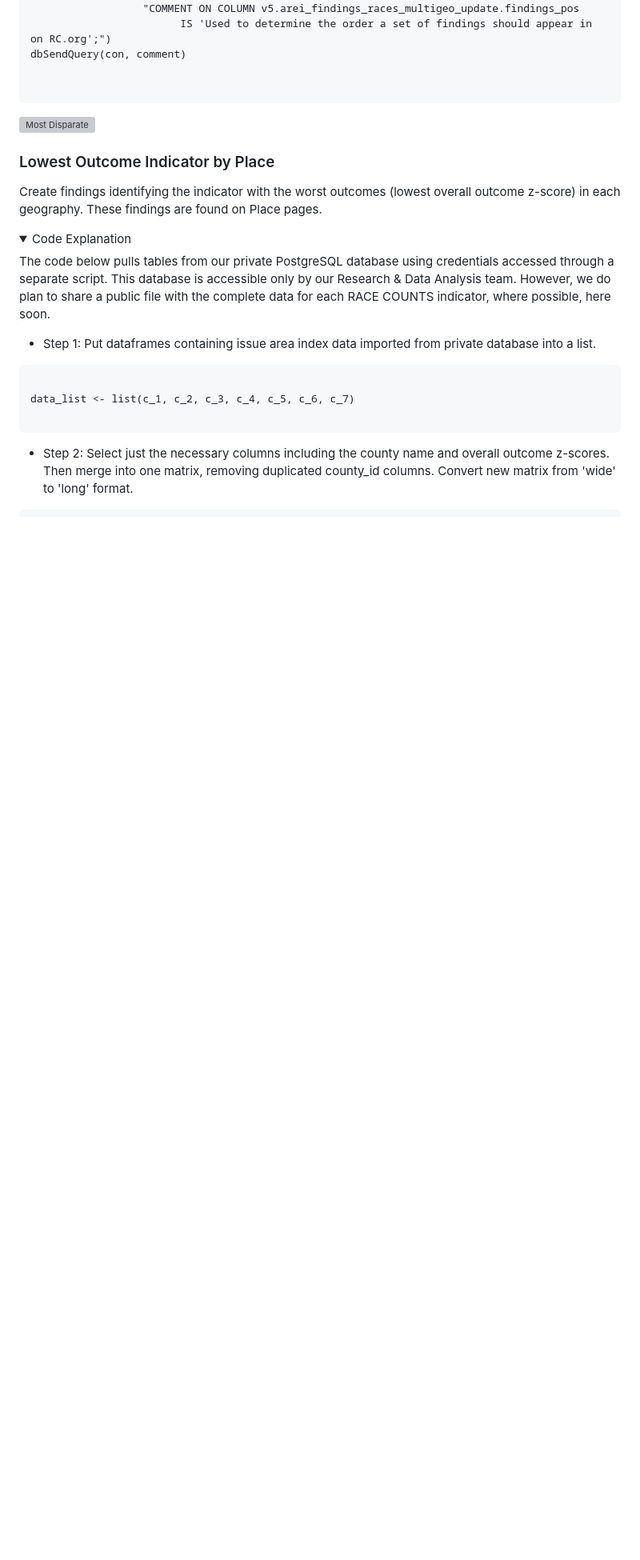
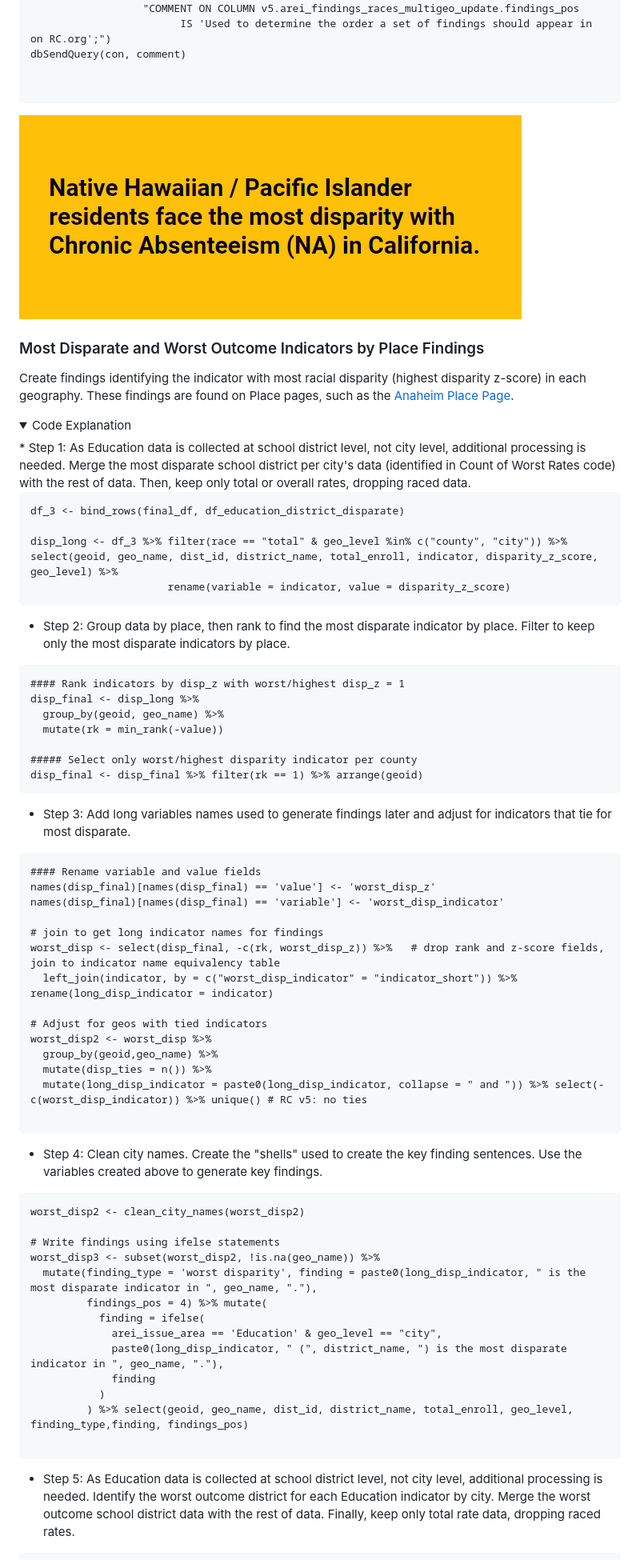
Before and after one commit to catalystcalifornia/RaceCounts, a Markdown page: Methodology/README_Key_Takeaways.md, the part around the change printed below. Shown: that part at 80% size. GitHub-like rendering; pictures changed too: images/finding_most_disparate_by_race.PNG (added); folded sections open; blank space fills up the shorter version; grey boxes are pictures that could not be loaded.

Commit message:
Add additional updated findings images. Additional README_Key_Takeaways updates.

````diff
--- a/Methodology/README_Key_Takeaways.md
+++ b/Methodology/README_Key_Takeaways.md
@@ -562,27 +562,73 @@ dbSendQuery(con, comment)
 
 
 
-<img src="images/Most Disparate.png" alt="Most Disparate">
+<img src="https://github.com/catalystcalifornia/RaceCounts/blob/main/images/finding_most_disparate_by_race.PNG" alt="Most Disparate">
 
 
-### Lowest Outcome Indicator by Place
+### Most Disparate and Worst Outcome Indicators by Place Findings
 
-Create findings identifying the indicator with the worst outcomes (lowest overall outcome z-score) in each geography. These findings are found on Place pages.
+Create findings identifying the indicator with most racial disparity (highest disparity z-score) in each geography. These findings are found on Place pages, such as the [Anaheim Place Page](https://www.racecounts.org/city/anaheim/).
 
 <details>
+<summary>Code Explanation</summary>
+* Step 1: As Education data is collected at school district level, not city level, additional processing is needed. Merge the most disparate school district per city's data (identified in Count of Worst Rates code) with the rest of data. Then, keep only total or overall rates, dropping raced data.
 
-<summary>Code Explanation</summary>
+```
+df_3 <- bind_rows(final_df, df_education_district_disparate)
 
-The code below pulls tables from our private PostgreSQL database using credentials accessed through a separate script. This database is accessible only by our Research & Data Analysis team. However, we do plan to share a public file with the complete data for each RACE COUNTS indicator, where possible, here soon.
+disp_long <- df_3 %>% filter(race == "total" & geo_level %in% c("county", "city")) %>% select(geoid, geo_name, dist_id, district_name, total_enroll, indicator, disparity_z_score, geo_level) %>%
+                      rename(variable = indicator, value = disparity_z_score)
+```
 
-* Step 1: Put dataframes containing issue area index data imported from private database into a list.
+* Step 2: Group data by place, then rank to find the most disparate indicator by place. Filter to keep only the most disparate indicators by place.
+
+```
+#### Rank indicators by disp_z with worst/highest disp_z = 1
+disp_final <- disp_long %>%
+  group_by(geoid, geo_name) %>%
+  mutate(rk = min_rank(-value))
+
+##### Select only worst/highest disparity indicator per county
+disp_final <- disp_final %>% filter(rk == 1) %>% arrange(geoid)
+```
+
+* Step 3: Add long variables names used to generate findings later and adjust for indicators that tie for most disparate.
+
+```
+#### Rename variable and value fields
+names(disp_final)[names(disp_final) == 'value'] <- 'worst_disp_z'
+names(disp_final)[names(disp_final) == 'variable'] <- 'worst_disp_indicator'
+
+# join to get long indicator names for findings
+worst_disp <- select(disp_final, -c(rk, worst_disp_z)) %>%   # drop rank and z-score fields, join to indicator name equivalency table
+  left_join(indicator, by = c("worst_disp_indicator" = "indicator_short")) %>% rename(long_disp_indicator = indicator)
+
+# Adjust for geos with tied indicators
+worst_disp2 <- worst_disp %>%
+  group_by(geoid,geo_name) %>%
+  mutate(disp_ties = n()) %>%
+  mutate(long_disp_indicator = paste0(long_disp_indicator, collapse = " and ")) %>% select(-c(worst_disp_indicator)) %>% unique() # RC v5: no ties
 
 ```
 
-data_list <- list(c_1, c_2, c_3, c_4, c_5, c_6, c_7)
+* Step 4: Clean city names. Create the "shells" used to create the key finding sentences. Use the variables created above to generate key findings.
+
+```
+worst_disp2 <- clean_city_names(worst_disp2)
+
+# Write findings using ifelse statements
+worst_disp3 <- subset(worst_disp2, !is.na(geo_name)) %>%
+  mutate(finding_type = 'worst disparity', finding = paste0(long_disp_indicator, " is the most disparate indicator in ", geo_name, "."),
+         findings_pos = 4) %>% mutate(
+           finding = ifelse(
+             arei_issue_area == 'Education' & geo_level == "city",
+             paste0(long_disp_indicator, " (", district_name, ") is the most disparate indicator in ", geo_name, "."),
+             finding
+           )
+         ) %>% select(geoid, geo_name, dist_id, district_name, total_enroll, geo_level, finding_type,finding, findings_pos)
 
 ```
 
-* Step 2: Select just the necessary columns including the county name and overall outcome z-scores. Then merge into one matrix, removing duplicated county_id columns. Convert new matrix from 'wide' to 'long' format.
+* Step 5: As Education data is collected at school district level, not city level, additional processing is needed. Identify the worst outcome district for each Education indicator by city. Merge the worst outcome school district data with the rest of data. Finally, keep only total rate data, dropping raced rates.
 
 ```
````
Also changed, not shown: other parts of Methodology/README_Key_Takeaways.md (+92 -158 lines), images/finding_average_outcomes.PNG (added), images/finding_most_disparate_ind.PNG (added).
